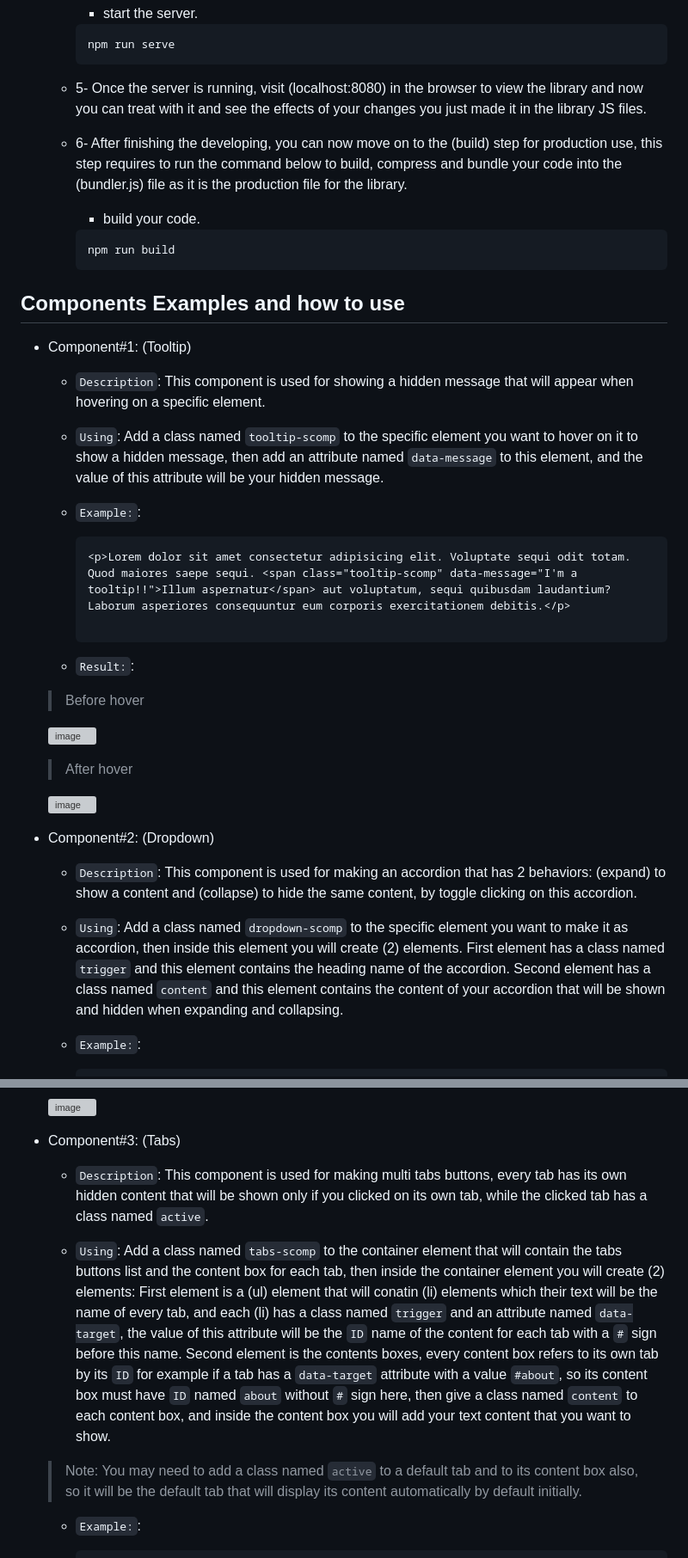
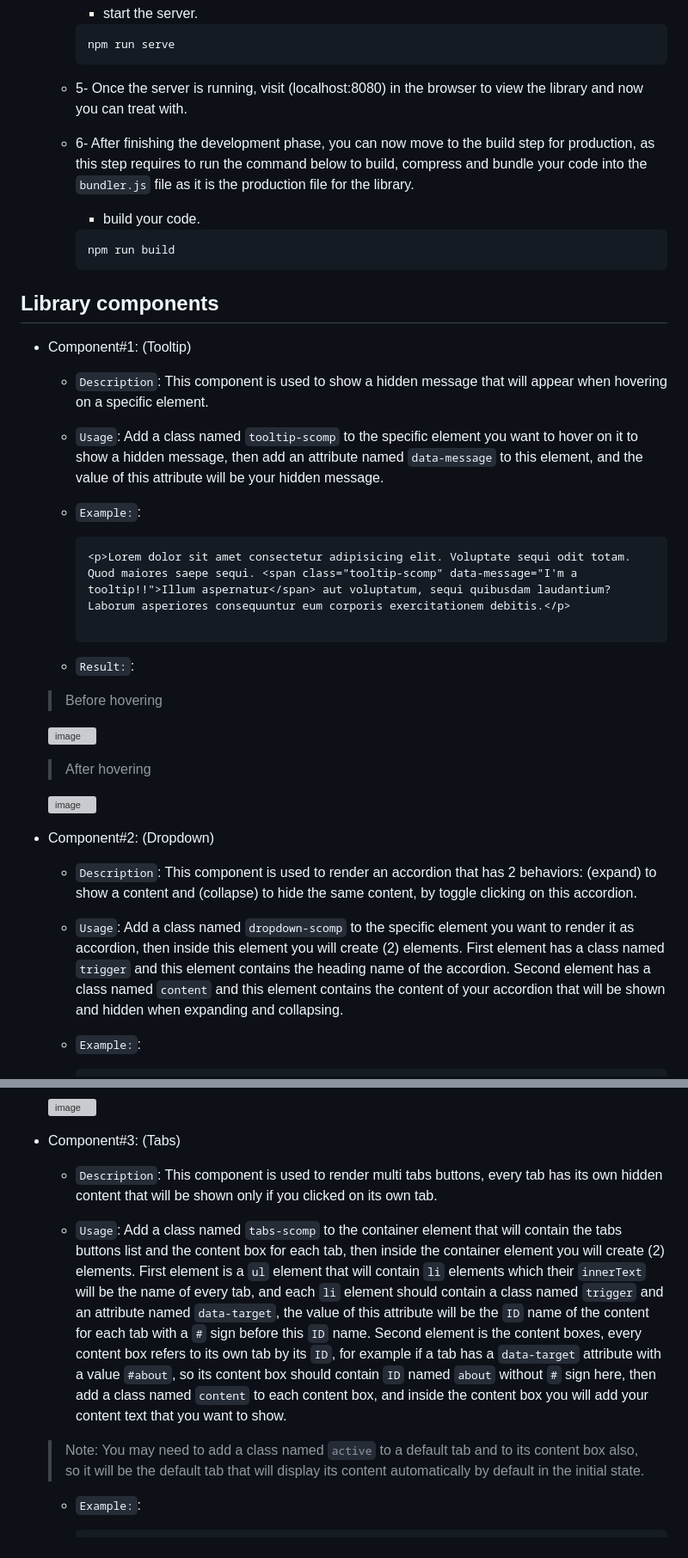
Before and after one commit to Mohamed-Elhawary/simplecomponents-library-scl, a Markdown page: README.md, 2 parts joined by grey strips. Shown at 86% size. Rendered like a GitHub page; grey boxes are pictures that could not be loaded.

````diff
--- a/README.md
+++ b/README.md
@@ -36,23 +37,21 @@ This library contains four commonly used components nowadays, each component has
         ```
         npm run serve
         ```
-    - 5- Once the server is running, visit (localhost:8080) in the browser to view the library and now you can treat with it and
-         see the effects of your changes you just made it in the library JS files.
-    - 6- After finishing the developing, you can now move on to the (build) step for production use, this step requires to run
-        the command below to build, compress and bundle your code into the (bundler.js) file as it is the production file for the library.
+    - 5- Once the server is running, visit (localhost:8080) in the browser to view the library and now you can treat with.
+    - 6- After finishing the development phase, you can now move to the build step for production, as this step requires to run the command below to build, compress and bundle your code into the `bundler.js` file as it is the production file for the library.
 
         * build your code.
         ```
         npm run build
         ```
 
-## Components Examples and how to use
+## Library components
 
 * Component#1: (Tooltip)
 
-    - <code>Description</code>: This component is used for showing a hidden message that will appear when hovering on a specific element.
+    - <code>Description</code>: This component is used to show a hidden message that will appear when hovering on a specific element.
 
-    - <code>Using</code>: Add a class named <code>tooltip-scomp</code> to the specific element you want to hover on it to show a hidden message, then add an attribute named <code>data-message</code> to this element, and the value of this attribute will be your hidden message.
+    - <code>Usage</code>: Add a class named <code>tooltip-scomp</code> to the specific element you want to hover on it to show a hidden message, then add an attribute named <code>data-message</code> to this element, and the value of this attribute will be your hidden message.
 
     - <code>Example:</code>:
 
@@ -62,23 +61,20 @@ This library contains four commonly used components nowadays, each component has
       ```
     - <code>Result:</code>:
 
-     > Before hover
+     > Before hovering
 
     ![image](https://user-images.githubusercontent.com/69651552/100553494-d41bb180-3296-11eb-93cf-76814d4e55f9.png)
 
-    > After hover
+    > After hovering
 
     ![image](https://user-images.githubusercontent.com/69651552/100553512-f6adca80-3296-11eb-9316-5a1860a6af24.png)
 
 
 * Component#2: (Dropdown)
 
-    - <code>Description</code>: This component is used for making an accordion that has 2 behaviors: (expand) to show a content and (collapse) to hide the same content, by toggle clicking on this accordion.
+    - <code>Description</code>: This component is used to render an accordion that has 2 behaviors: (expand) to show a content and (collapse) to hide the same content, by toggle clicking on this accordion.
 
-    - <code>Using</code>: Add a class named <code>dropdown-scomp</code> to the specific element you want to make it as accordion,
-    then inside this element you will create (2) elements.
-    First element has a class named <code>trigger</code> and this element contains the heading name of the accordion.
-    Second element has a class named <code>content</code> and this element contains the content of your accordion that will be shown and hidden when expanding and collapsing.
+    - <code>Usage</code>: Add a class named <code>dropdown-scomp</code> to the specific element you want to render it as accordion, then inside this element you will create (2) elements. First element has a class named <code>trigger</code> and this element contains the heading name of the accordion. Second element has a class named <code>content</code> and this element contains the content of your accordion that will be shown and hidden when expanding and collapsing.
 
     - <code>Example:</code>:
 
@@ -109,14 +105,11 @@ This library contains four commonly used components nowadays, each component has
 
 * Component#3: (Tabs)
 
-    - <code>Description</code>: This component is used for making multi tabs buttons, every tab has its own hidden content that will be shown only if you clicked on its own tab, while the clicked tab has a class named <code>active</code>.
+    - <code>Description</code>: This component is used to render multi tabs buttons, every tab has its own hidden content that will be shown only if you clicked on its own tab.
 
-    - <code>Using</code>: Add a class named <code>tabs-scomp</code> to the container element that will contain the tabs buttons list and the content box for each tab, then inside the container element you will create (2) elements:
-    First element is a (ul) element that will conatin (li) elements which their text will be the name of every tab, and each (li) has a class named <code>trigger</code> and an attribute named <code>data-target</code>, the value of this attribute will be the <code>ID</code> name of the content for each tab with a <code>#</code> sign before this name.
-    Second element is the contents boxes, every content box refers to its own tab by its <code>ID</code> for example if a tab has a <code>data-target</code> attribute with a value <code>#about</code>, so its content box must have <code>ID</code> named <code>about</code> without <code>#</code> sign here, then give a class named <code>content</code> to each content box, and inside the content box you will add your text content that you want to show.
+    - <code>Usage</code>: Add a class named <code>tabs-scomp</code> to the container element that will contain the tabs buttons list and the content box for each tab, then inside the container element you will create (2) elements. First element is a <code>ul</code> element that will contain <code>li</code> elements which their <code>innerText</code> will be the name of every tab, and each <code>li</code> element should contain a class named <code>trigger</code> and an attribute named <code>data-target</code>, the value of this attribute will be the <code>ID</code> name of the content for each tab with a <code>#</code> sign before this <code>ID</code> name. Second element is the content boxes, every content box refers to its own tab by its <code>ID</code>, for example if a tab has a <code>data-target</code> attribute with a value <code>#about</code>, so its content box should contain <code>ID</code> named <code>about</code> without <code>#</code> sign here, then add a class named <code>content</code> to each content box, and inside the content box you will add your content text that you want to show.
 
-    > Note: You may need to add a class named <code>active</code> to a default tab and to its content box also, so it will be the default tab that will display its content automatically by default initially.
-
+    > Note: You may need to add a class named <code>active</code> to a default tab and to its content box also, so it will be the default tab that will display its content automatically by default in the initial state.
 
     - <code>Example:</code>:
 
````
Also changed, not shown: other parts of README.md (+31 -36 lines).
